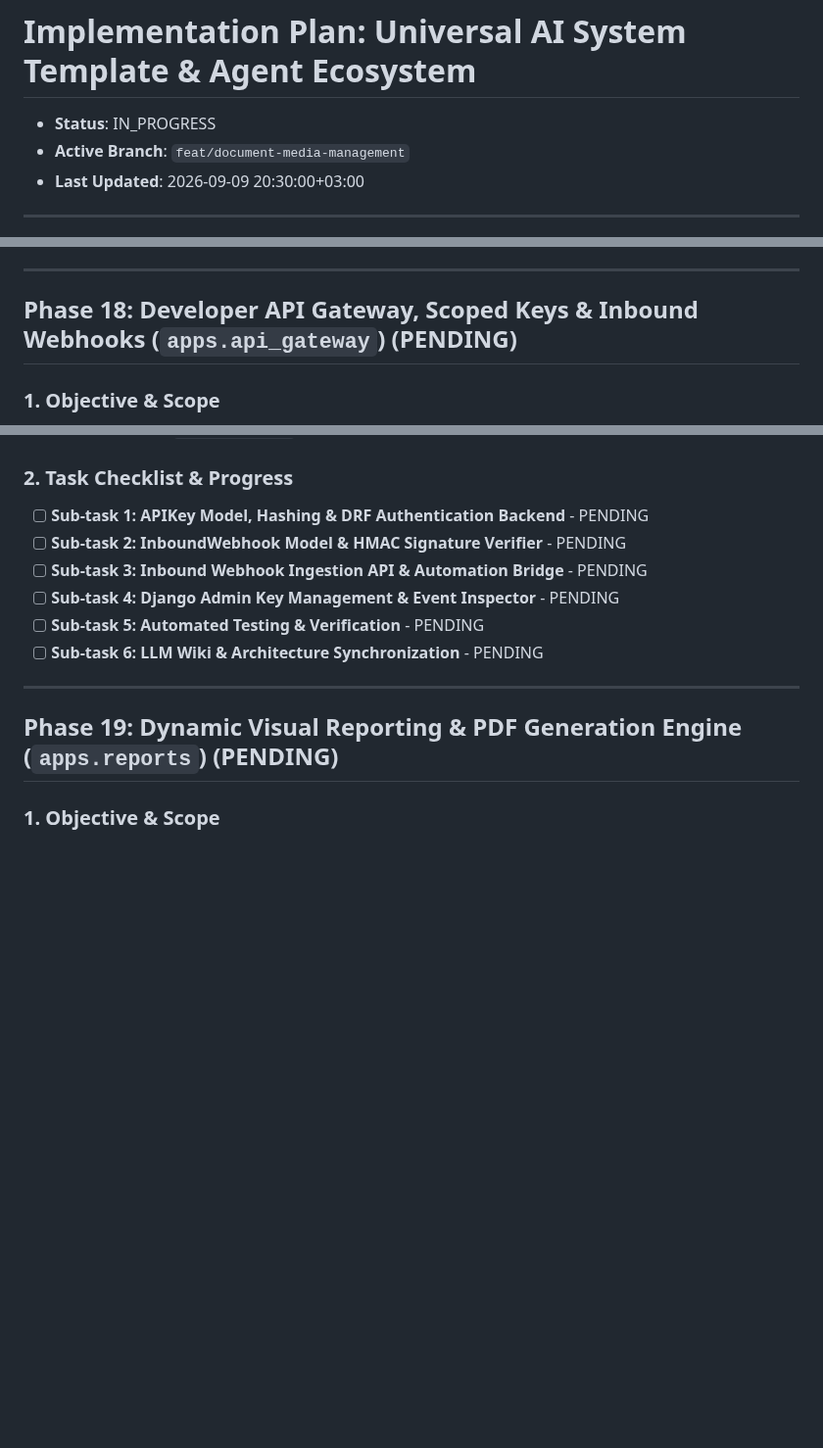
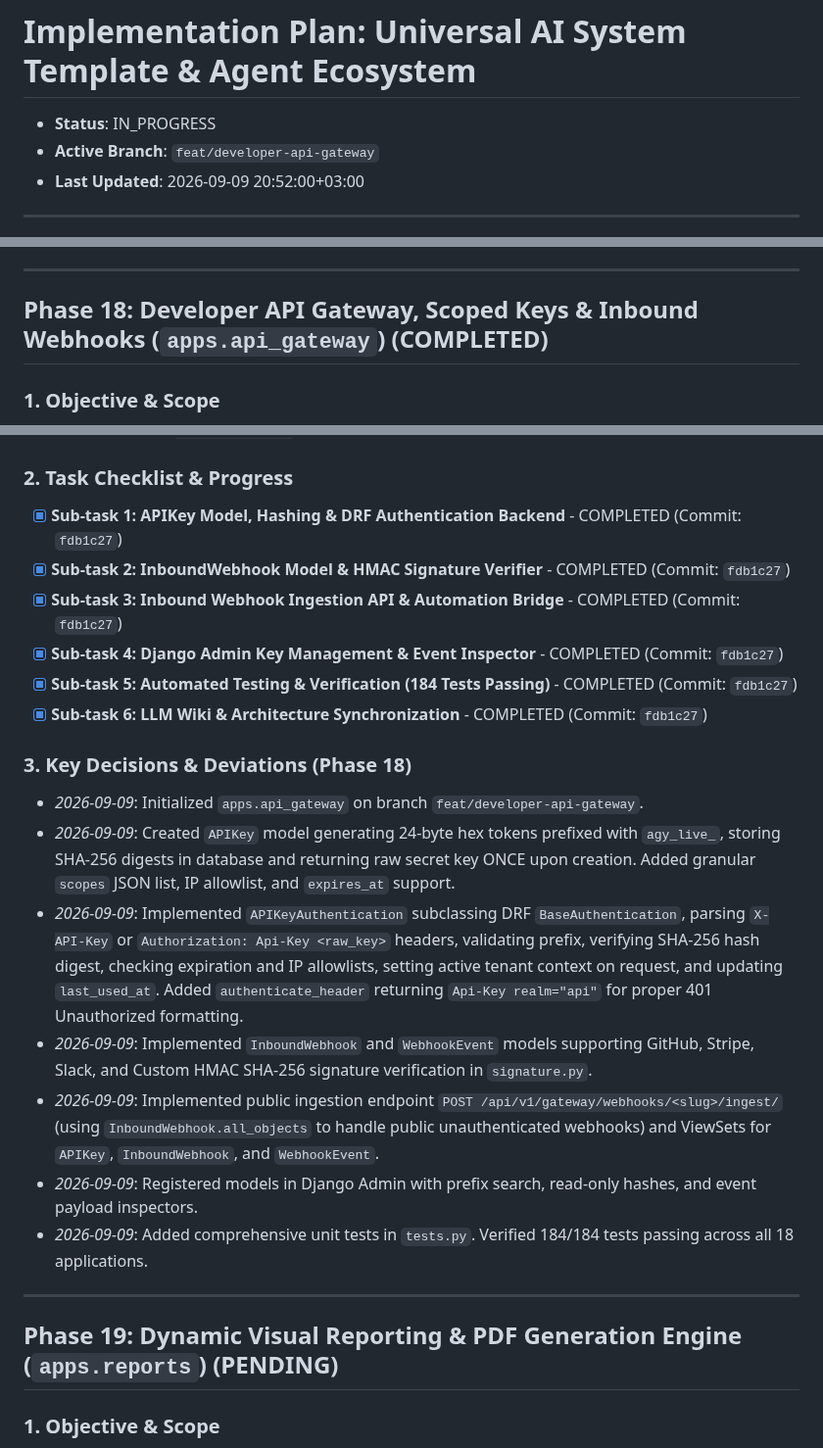
Before and after one commit to devalees/ai_system_template, a Markdown page: docs/plans/active_plan.md, 3 parts joined by grey strips. Shown at 98% size. Rendered like a GitHub page; blank space fills up the shorter version.

```diff
--- a/docs/plans/active_plan.md
+++ b/docs/plans/active_plan.md
@@ -1,8 +1,8 @@
 # Implementation Plan: Universal AI System Template & Agent Ecosystem
 
 - **Status**: IN_PROGRESS <!-- PENDING | IN_PROGRESS | COMPLETED -->
-- **Active Branch**: `feat/document-media-management`
-- **Last Updated**: 2026-09-09 20:30:00+03:00
+- **Active Branch**: `feat/developer-api-gateway`
+- **Last Updated**: 2026-09-09 20:52:00+03:00
 
 ---
 
@@ -578,7 +578,7 @@ Unified file, document, and media management handling user uploads, generated ag
 
 ---
 
-## Phase 18: Developer API Gateway, Scoped Keys & Inbound Webhooks (`apps.api_gateway`) (PENDING)
+## Phase 18: Developer API Gateway, Scoped Keys & Inbound Webhooks (`apps.api_gateway`) (COMPLETED)
 
 ### 1. Objective & Scope
 Expose secure, programmatic API access and inbound webhook ingestion for third-party SaaS interoperability:
@@ -591,12 +591,21 @@ Expose secure, programmatic API access and inbound webhook ingestion for third-p
   - Bridge into `apps.automation` for automated event dispatching.
 
 ### 2. Task Checklist & Progress
-- [ ] **Sub-task 1: APIKey Model, Hashing & DRF Authentication Backend** - PENDING
-- [ ] **Sub-task 2: InboundWebhook Model & HMAC Signature Verifier** - PENDING
-- [ ] **Sub-task 3: Inbound Webhook Ingestion API & Automation Bridge** - PENDING
-- [ ] **Sub-task 4: Django Admin Key Management & Event Inspector** - PENDING
-- [ ] **Sub-task 5: Automated Testing & Verification** - PENDING
-- [ ] **Sub-task 6: LLM Wiki & Architecture Synchronization** - PENDING
+- [x] **Sub-task 1: APIKey Model, Hashing & DRF Authentication Backend** - COMPLETED (Commit: `fdb1c27`)
+- [x] **Sub-task 2: InboundWebhook Model & HMAC Signature Verifier** - COMPLETED (Commit: `fdb1c27`)
+- [x] **Sub-task 3: Inbound Webhook Ingestion API & Automation Bridge** - COMPLETED (Commit: `fdb1c27`)
+- [x] **Sub-task 4: Django Admin Key Management & Event Inspector** - COMPLETED (Commit: `fdb1c27`)
+- [x] **Sub-task 5: Automated Testing & Verification (184 Tests Passing)** - COMPLETED (Commit: `fdb1c27`)
+- [x] **Sub-task 6: LLM Wiki & Architecture Synchronization** - COMPLETED (Commit: `fdb1c27`)
+
+### 3. Key Decisions & Deviations (Phase 18)
+- *2026-09-09*: Initialized `apps.api_gateway` on branch `feat/developer-api-gateway`.
+- *2026-09-09*: Created `APIKey` model generating 24-byte hex tokens prefixed with `agy_live_`, storing SHA-256 digests in database and returning raw secret key ONCE upon creation. Added granular `scopes` JSON list, IP allowlist, and `expires_at` support.
+- *2026-09-09*: Implemented `APIKeyAuthentication` subclassing DRF `BaseAuthentication`, parsing `X-API-Key` or `Authorization: Api-Key <raw_key>` headers, validating prefix, verifying SHA-256 hash digest, checking expiration and IP allowlists, setting active tenant context on request, and updating `last_used_at`. Added `authenticate_header` returning `Api-Key realm="api"` for proper 401 Unauthorized formatting.
+- *2026-09-09*: Implemented `InboundWebhook` and `WebhookEvent` models supporting GitHub, Stripe, Slack, and Custom HMAC SHA-256 signature verification in `signature.py`.
+- *2026-09-09*: Implemented public ingestion endpoint `POST /api/v1/gateway/webhooks/<slug>/ingest/` (using `InboundWebhook.all_objects` to handle public unauthenticated webhooks) and ViewSets for `APIKey`, `InboundWebhook`, and `WebhookEvent`.
+- *2026-09-09*: Registered models in Django Admin with prefix search, read-only hashes, and event payload inspectors.
+- *2026-09-09*: Added comprehensive unit tests in `tests.py`. Verified 184/184 tests passing across all 18 applications.
 
 ---
 
```
Also changed, not shown: other parts of docs/plans/active_plan.md (+1 -1 lines), docs/ai_wiki/index.md (+15 -1 lines).
